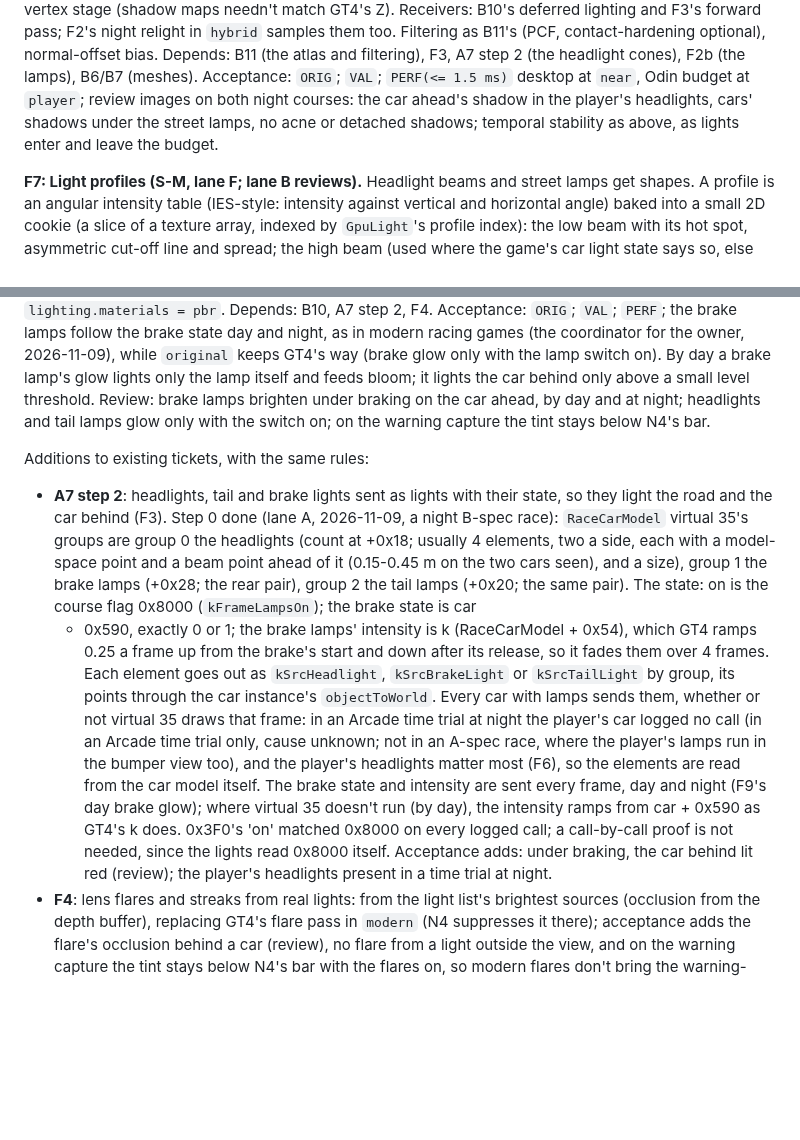
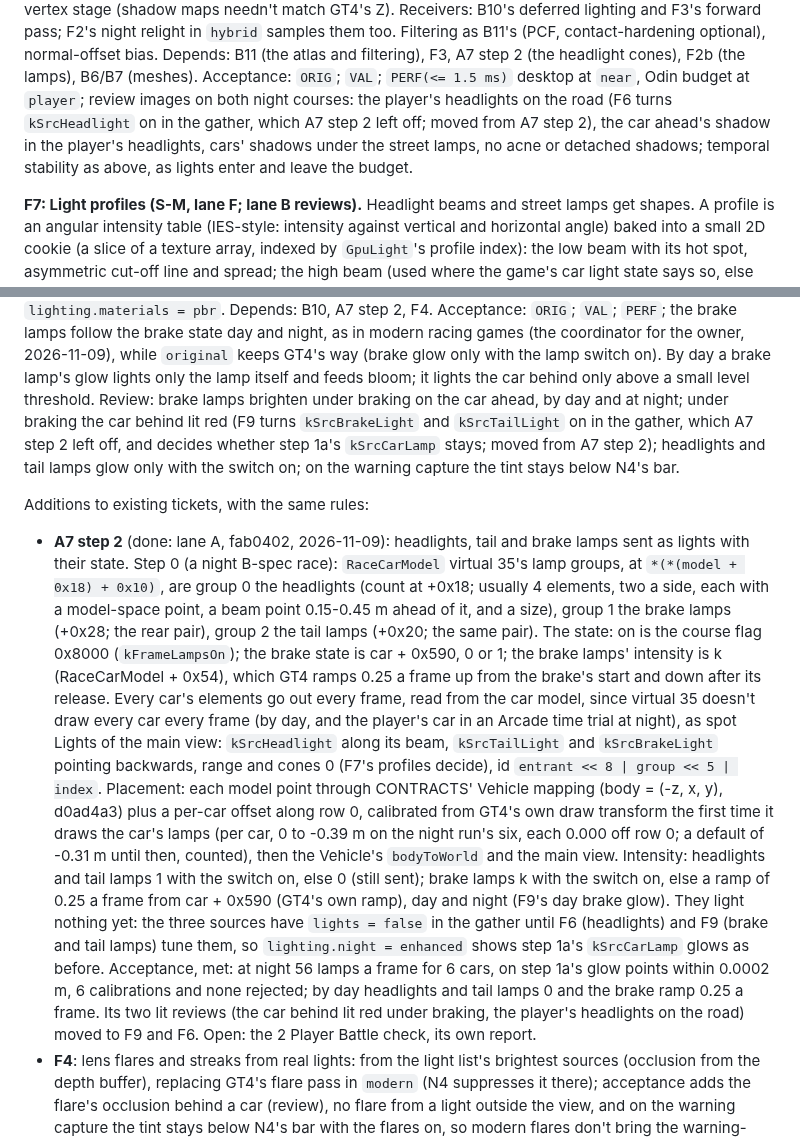
Before and after one commit to Ganitzsh/gt4-native, a Markdown page: docs/modern/PLAN.md, 2 parts joined by grey strips. Rendered like a GitHub page; blank space fills up the shorter version.

Commit message:
docs(modern): PLAN A7 step 2 done (fab0402): placement through the Vehicle mapping; its lit reviews move to F6 and F9
A7 step 2's entry now says what landed: every car's lamps as spot Lights of the main view every frame, placed through
CONTRACTS' Vehicle mapping with a per-car row 0 offset calibrated from GT4's draw, the lamp groups at
*(*(model + 0x18) + 0x10), and the three sources unlit in the gather until F6 and F9 tune them. Its acceptance as met
(56 lamps for 6 cars, within 0.0002 m of step 1a's points). The two reviews that need the lights lit move: the
player's headlights on the road to F6, the car behind lit red under braking to F9, which also decides whether step
1a's kSrcCarLamp stays.

Docs only: tools/comment_only.py exits 0, so the build and run gates are skipped (PLAN rule 9).

Co-Authored-By: Claude Opus 5.5 <noreply@anthropic.com>

```diff
--- a/docs/modern/PLAN.md
+++ b/docs/modern/PLAN.md
@@ -1568,8 +1568,9 @@ in a modern vertex stage (shadow maps needn't match GT4's Z). Receivers: B10's d
 pass; F2's night relight in `hybrid` samples them too. Filtering as B11's (PCF, contact-hardening optional),
 normal-offset bias. Depends: B11 (the atlas and filtering), F3, A7 step 2 (the headlight cones), F2b (the lamps),
 B6/B7 (meshes). Acceptance: `ORIG`; `VAL`; `PERF(<= 1.5 ms)` desktop at `near`, Odin budget at `player`; review images
-on both night courses: the car ahead's shadow in the player's headlights, cars' shadows under the street lamps, no
-acne or detached shadows; temporal stability as above, as lights enter and leave the budget.
+on both night courses: the player's headlights on the road (F6 turns `kSrcHeadlight` on in the gather, which A7 step 2
+left off; moved from A7 step 2), the car ahead's shadow in the player's headlights, cars' shadows under the street
+lamps, no acne or detached shadows; temporal stability as above, as lights enter and leave the budget.
 
 **F7: Light profiles (S-M, lane F; lane B reviews).** Headlight beams and street lamps get shapes. A profile is
 an angular intensity table (IES-style: intensity against vertical and horizontal angle) baked into a small 2D
@@ -1602,26 +1603,32 @@ so (no double glow). Setting part of `lighting.materials = pbr`. Depends: B10, A
 `VAL`; `PERF`; the brake lamps follow the brake state day and night, as in modern racing games (the coordinator for
 the owner, 2026-11-09), while `original` keeps GT4's way (brake glow only with the lamp switch on). By day a brake
 lamp's glow lights only the lamp itself and feeds bloom; it lights the car behind only above a small level threshold.
-Review: brake lamps brighten under braking on the car ahead, by day and at night; headlights and tail lamps glow only
-with the switch on; on the warning capture the tint stays below N4's bar.
+Review: brake lamps brighten under braking on the car ahead, by day and at night; under braking the car behind lit red
+(F9 turns `kSrcBrakeLight` and `kSrcTailLight` on in the gather, which A7 step 2 left off, and decides whether step
+1a's `kSrcCarLamp` stays; moved from A7 step 2); headlights and tail lamps glow only with the switch on; on the
+warning capture the tint stays below N4's bar.
 
 Additions to existing tickets, with the same rules:
-- **A7 step 2**: headlights, tail and brake lights sent as lights with their state, so they light the road and the car
-  behind (F3). Step 0 done (lane A, 2026-11-09, a night B-spec race): `RaceCarModel` virtual 35's groups are group 0
-  the headlights (count at +0x18; usually 4 elements, two a side, each with a model-space point and a beam point ahead
-  of it (0.15-0.45 m on the two cars seen), and a size), group 1 the brake lamps (+0x28; the rear pair), group 2 the
-  tail lamps (+0x20; the same pair). The state: on is the course flag 0x8000 (`kFrameLampsOn`); the brake state is car
-  + 0x590, exactly 0 or 1; the brake lamps' intensity is k (RaceCarModel + 0x54), which GT4 ramps 0.25 a frame up from
-  the brake's start and down after its release, so it fades them over 4 frames. Each element goes out as
-  `kSrcHeadlight`, `kSrcBrakeLight` or `kSrcTailLight` by group, its points through the car instance's
-  `objectToWorld`. Every car with lamps sends them, whether or not virtual 35 draws that frame: in an Arcade time
-  trial at night the player's car logged no call (in an Arcade time trial only, cause unknown; not in an A-spec race,
-  where the player's lamps run in the bumper view too), and the player's headlights matter most (F6), so the elements
-  are read from the car model itself. The brake state and intensity are sent every frame, day and night (F9's day
-  brake glow); where virtual 35 doesn't run (by day), the intensity ramps from car + 0x590 as GT4's k does. 0x3F0's
-  'on' matched 0x8000 on every logged call; a call-by-call proof is not needed, since the lights read 0x8000 itself.
-  Acceptance adds: under braking, the car behind lit red (review); the player's headlights present in a time trial at
-  night.
+- **A7 step 2** (done: lane A, fab0402, 2026-11-09): headlights, tail and brake lamps sent as lights with their state.
+  Step 0 (a night B-spec race): `RaceCarModel` virtual 35's lamp groups, at `*(*(model + 0x18) + 0x10)`, are group 0
+  the headlights (count at +0x18; usually 4 elements, two a side, each with a model-space point, a beam point
+  0.15-0.45 m ahead of it, and a size), group 1 the brake lamps (+0x28; the rear pair), group 2 the tail lamps (+0x20;
+  the same pair). The state: on is the course flag 0x8000 (`kFrameLampsOn`); the brake state is car + 0x590, 0 or 1;
+  the brake lamps' intensity is k (RaceCarModel + 0x54), which GT4 ramps 0.25 a frame up from the brake's start and
+  down after its release. Every car's elements go out every frame, read from the car model, since virtual 35 doesn't
+  draw every car every frame (by day, and the player's car in an Arcade time trial at night), as spot Lights of the
+  main view: `kSrcHeadlight` along its beam, `kSrcTailLight` and `kSrcBrakeLight` pointing backwards, range and cones
+  0 (F7's profiles decide), id `entrant << 8 | group << 5 | index`. Placement: each model point through CONTRACTS'
+  Vehicle mapping (body = (-z, x, y), d0ad4a3) plus a per-car offset along row 0, calibrated from GT4's own draw
+  transform the first time it draws the car's lamps (per car, 0 to -0.39 m on the night run's six, each 0.000 off row
+  0; a default of -0.31 m until then, counted), then the Vehicle's `bodyToWorld` and the main view. Intensity:
+  headlights and tail lamps 1 with the switch on, else 0 (still sent); brake lamps k with the switch on, else a ramp
+  of 0.25 a frame from car + 0x590 (GT4's own ramp), day and night (F9's day brake glow). They light nothing yet: the
+  three sources have `lights = false` in the gather until F6 (headlights) and F9 (brake and tail lamps) tune them, so
+  `lighting.night = enhanced` shows step 1a's `kSrcCarLamp` glows as before. Acceptance, met: at night 56 lamps a
+  frame for 6 cars, on step 1a's glow points within 0.0002 m, 6 calibrations and none rejected; by day headlights and
+  tail lamps 0 and the brake ramp 0.25 a frame. Its two lit reviews (the car behind lit red under braking, the
+  player's headlights on the road) moved to F9 and F6. Open: the 2 Player Battle check, its own report.
 - **F4**: lens flares and streaks from real lights: from the light list's brightest sources (occlusion from the depth
   buffer), replacing GT4's flare pass in `modern` (N4 suppresses it there); acceptance adds the flare's occlusion
   behind a car (review), no flare from a light outside the view, and on the warning capture the tint stays below N4's
```
